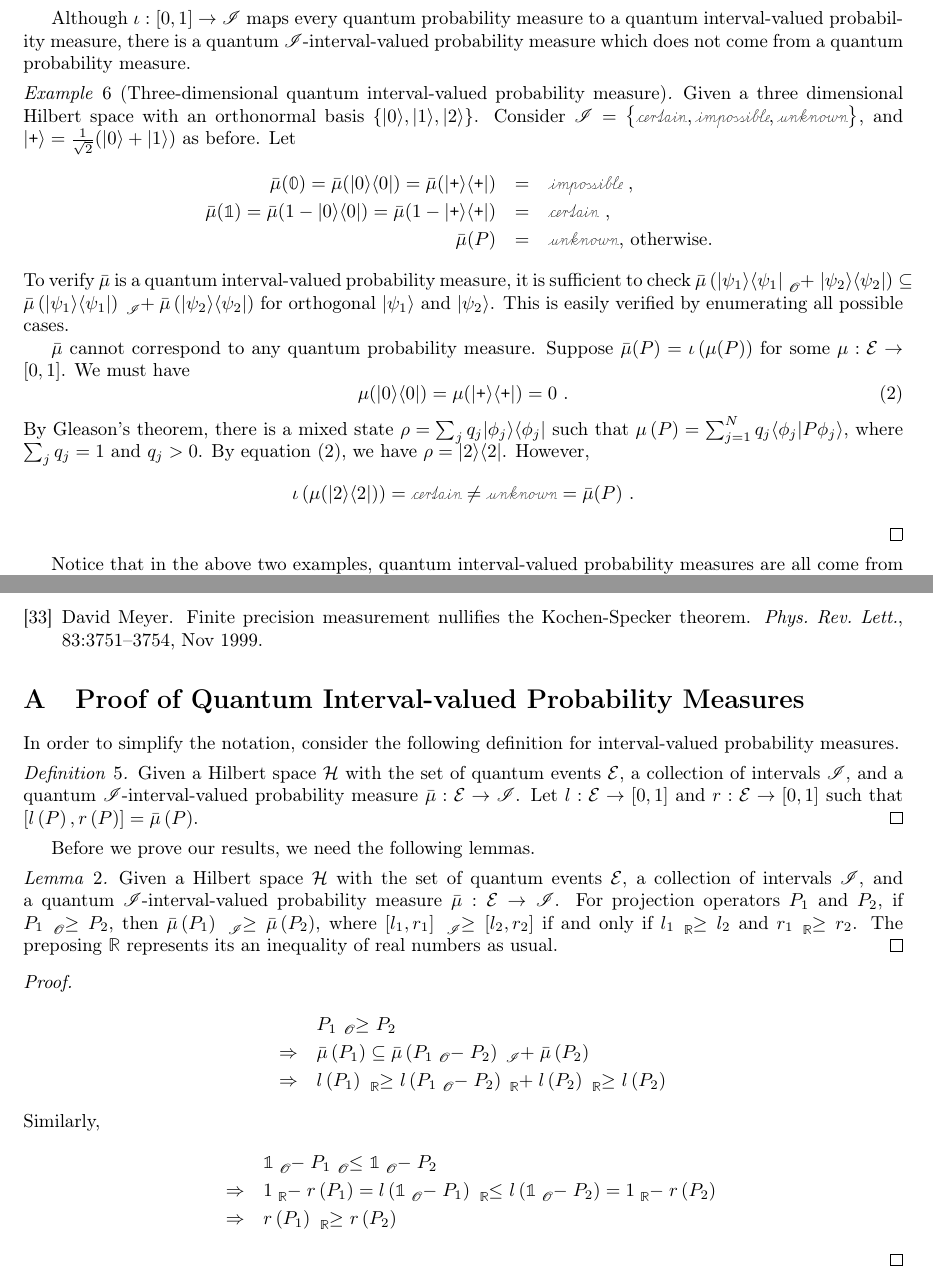
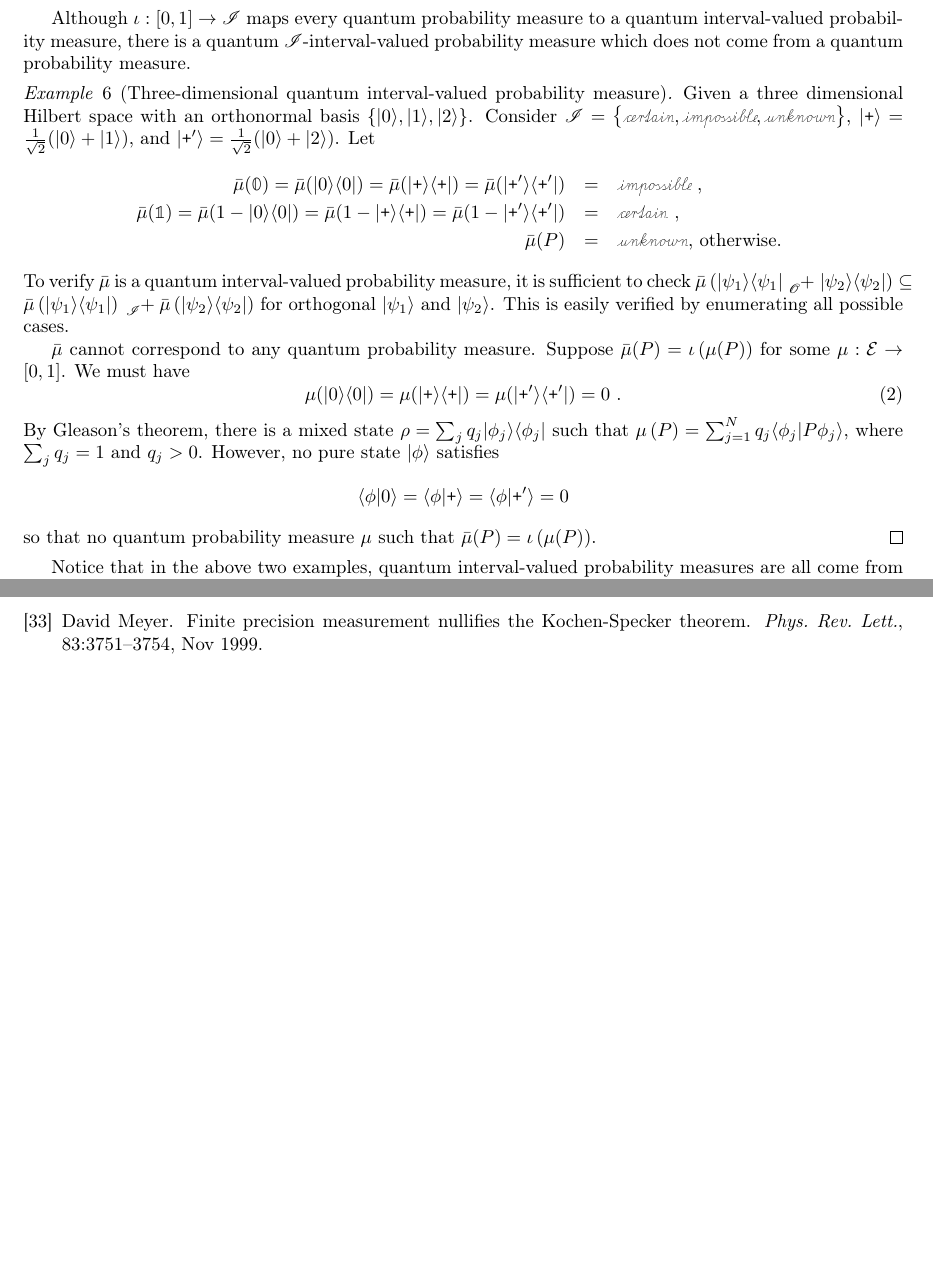
Before and after one commit to yuttai/Contextuality-and-Nonlocality-in-Discrete-Quantum-Theory, a LaTeX document (prob.tex): two parts of pages 9 and 14 of 14, joined at a grey line, cut so that both start at the same text, the shorter picture padded with empty space. Compiled offline with pdfLaTeX.

Commit message:
prob.tex update the example, and delete redundant stuff...

```diff
--- a/prob.tex
+++ b/prob.tex
@@ -1371,11 +1365,11 @@ measure.
 \begin{example}[Three-dimensional quantum interval-valued probability
 measure] Given a three dimensional Hilbert space with an orthonormal
 basis $\left\{ \ket{0},\ket{1},\ket{2}\right\} $. Consider\emph{
-$\mathscr{I}=\left\{ \necess,\imposs,\unknown\right\} $}, and $\ket{\ps}=\frac{1}{\sqrt{2}}(\ket{0}+\ket{1})$
-as before. Let
+$\mathscr{I}=\left\{ \necess,\imposs,\unknown\right\} $}, $\ket{\ps}=\frac{1}{\sqrt{2}}(\ket{0}+\ket{1})$,
+and $\ket{\ps'}=\frac{1}{\sqrt{2}}(\ket{0}+\ket{2})$. Let
 \begin{eqnarray*}
-\bar{\mu}(\mathbb{0})=\bar{\mu}(\proj{0})=\bar{\mu}(\proj{\ps}) & = & \imposs\textrm{ ,}\\
-\bar{\mu}(\mathbb{1})=\bar{\mu}(1-\proj{0})=\bar{\mu}(1-\proj{\ps}) & = & \necess\textrm{ ,}\\
+\bar{\mu}(\mathbb{0})=\bar{\mu}(\proj{0})=\bar{\mu}(\proj{\ps})=\bar{\mu}(\proj{\ps'}) & = & \imposs\textrm{ ,}\\
+\bar{\mu}(\mathbb{1})=\bar{\mu}(1-\proj{0})=\bar{\mu}(1-\proj{\ps})=\bar{\mu}(1-\proj{\ps'}) & = & \necess\textrm{ ,}\\
 \bar{\mu}(P) & = & \unknown\textrm{, otherwise. }
 \end{eqnarray*}
 To verify $\bar{\mu}$ is a quantum interval-valued probability measure,
@@ -1387,17 +1381,16 @@ $\bar{\mu}$ cannot correspond to any quantum probability measure.
 Suppose $\bar{\mu}(P)=\iota\left(\mu(P)\right)$ for some $\mu:\events\rightarrow\left[0,1\right]$.
 We must have
 \begin{equation}
-\mu(\proj{0})=\mu(\proj{\ps})=0\textrm{ .}\label{eq:probability-zero-on-states}
+\mu(\proj{0})=\mu(\proj{\ps})=\mu(\proj{\ps'})=0\textrm{ .}\label{eq:probability-zero-on-states}
 \end{equation}
 By Gleason's theorem, there is a mixed state~$\rho=\sum_{j}q_{j}\proj{\phi_{j}}$
 such that $\mu\left(P\right)=\sum_{j=1}^{N}q_{j}\ip{\phi_{j}}{P\phi_{j}}$,
-where $\sum_{j}q_{j}=1$ and $q_{j}>0$. By
-equation (\ref{eq:probability-zero-on-states}),
-we have $\rho=\proj{2}$. However,
-\[
-\iota\left(\mu(\proj{2})\right)=\necess\ne\unknown=\bar{\mu}(P)\textrm{ .}
-\]
-\qed\end{example}
+where $\sum_{j}q_{j}=1$ and $q_{j}>0$. However, no pure state~$\ket{\phi}$
+satisfies
+\[
+\ip{\phi}{0}=\ip{\phi}{\ps}=\ip{\phi}{\ps'}=0
+\]
+so that no quantum probability measure~$\mu$ such that $\bar{\mu}(P)=\iota\left(\mu(P)\right)$.\qed\end{example}
 
 Notice that in the above two examples, quantum interval-valued probability
 measures are all come from quantum probability measures because the
@@ -1452,6 +1445,11 @@ to $\mu^B_{\ket{0}}(P)$. However,
 $\mu^B_{\ket{0}}(P)$ can correspond
 to infinity many quantum $\mathscr{I}$-interval-valued probability
 measures by twisting the definition involving $\gamma$.\qed\end{example}
+
+\yutsung{Is there a quantum interval-value probability measure which
+corresponds to no quantum probability measure for $\mathscr{I}=\left\{ \imposs,\unlikely,\likely,\necess\right\} $?
+This is still important because \emph{$\mathscr{I}=\left\{ \necess,\imposs,\unknown\right\} $}
+is way to small for a general case.}
 
 \amr{
 We can use DQC if we have some kind of topology (distances). The idea
@@ -1627,47 +1625,6 @@ $\ket{\psi}$.
 \bibliographystyle{unsrt}
 \bibliography{discreteGBKS}
 
-
-\appendix
-
-\section{Proof of Quantum Interval-valued Probability Measures}
-
-In order to simplify the notation, consider the following definition
-for interval-valued probability measures.
-
-\begin{definition}Given a Hilbert space~$\Hilb$ with the set of
-quantum events~$\events$, a collection of intervals~$\mathscr{I}$,
-and a quantum $\mathscr{I}$-interval-valued probability measure~$\bar{\mu}:\events\rightarrow\mathscr{I}$.
-Let $l:\events\rightarrow\left[0,1\right]$ and $r:\events\rightarrow\left[0,1\right]$
-such that $\left[l\left(P\right),r\left(P\right)\right]=\bar{\mu}\left(P\right)$.\qed\end{definition}
-
-Before we prove our results, we need the following lemmas.
-
-\begin{lemma}Given a Hilbert space~$\Hilb$ with the set of quantum
-events~$\events$, a collection of intervals~$\mathscr{I}$, and
-a quantum $\mathscr{I}$-interval-valued probability measure~$\bar{\mu}:\events\rightarrow\mathscr{I}$.
-For projection operators $P_{1}$ and $P_{2}$, if $P_{1}\tensor*[_{\mathscr{O}}]{\ge}{}P_{2}$,
-then $\bar{\mu}\left(P_{1}\right)\tensor*[_{\mathscr{I}}]{\ge}{}\bar{\mu}\left(P_{2}\right)$,
-where $\left[l_{1},r_{1}\right]\tensor*[_{\mathscr{I}}]{\ge}{}\left[l_{2},r_{2}\right]$
-if and only if $l_{1}\tensor*[_{\mathbb{R}}]{\ge}{}l_{2}$ and $r_{1}\tensor*[_{\mathbb{R}}]{\ge}{}r_{2}$.
-The preposing $\mathbb{R}$ represents its an inequality of real numbers
-as usual.\qed\end{lemma}
-
-\begin{proof}
-
-\begin{eqnarray*}
- &  & P_{1}\tensor*[_{\mathscr{O}}]{\ge}{}P_{2}\\
- & \Rightarrow & \bar{\mu}\left(P_{1}\right)\subseteq\bar{\mu}\left(P_{1}\tensor*[_{\mathscr{O}}]{-}{}P_{2}\right)\tensor*[_{\mathscr{I}}]{+}{}\bar{\mu}\left(P_{2}\right)\\
- & \Rightarrow & l\left(P_{1}\right)\tensor*[_{\mathbb{R}}]{\ge}{}l\left(P_{1}\tensor*[_{\mathscr{O}}]{-}{}P_{2}\right)\tensor*[_{\mathbb{R}}]{+}{}l\left(P_{2}\right)\tensor*[_{\mathbb{R}}]{\ge}{}l\left(P_{2}\right)
-\end{eqnarray*}
-Similarly,
-\begin{eqnarray*}
- &  & \mathbb{1}\tensor*[_{\mathscr{O}}]{-}{}P_{1}\tensor*[_{\mathscr{O}}]{\le}{}\mathbb{1}\tensor*[_{\mathscr{O}}]{-}{}P_{2}\\
- & \Rightarrow & 1\tensor*[_{\mathbb{R}}]{-}{}r\left(P_{1}\right)=l\left(\mathbb{1}\tensor*[_{\mathscr{O}}]{-}{}P_{1}\right)\tensor*[_{\mathbb{R}}]{\le}{}l\left(\mathbb{1}\tensor*[_{\mathscr{O}}]{-}{}P_{2}\right)=1\tensor*[_{\mathbb{R}}]{-}{}r\left(P_{2}\right)\\
- & \Rightarrow & r\left(P_{1}\right)\tensor*[_{\mathbb{R}}]{\ge}{}r\left(P_{2}\right)
-\end{eqnarray*}
-
-\end{proof}
 \end{document}
 
 %%%%%%%%%%%%%%%%%%%%%%%%%%%%%%%%%%%%%%%%%%%%%%%%%%%%%%%%%%%%%%%%%%%%%%%%%%%%%%
```
Also changed, not shown: prob.pdf, prob.tex (6 more changed lines), 1 other file.
